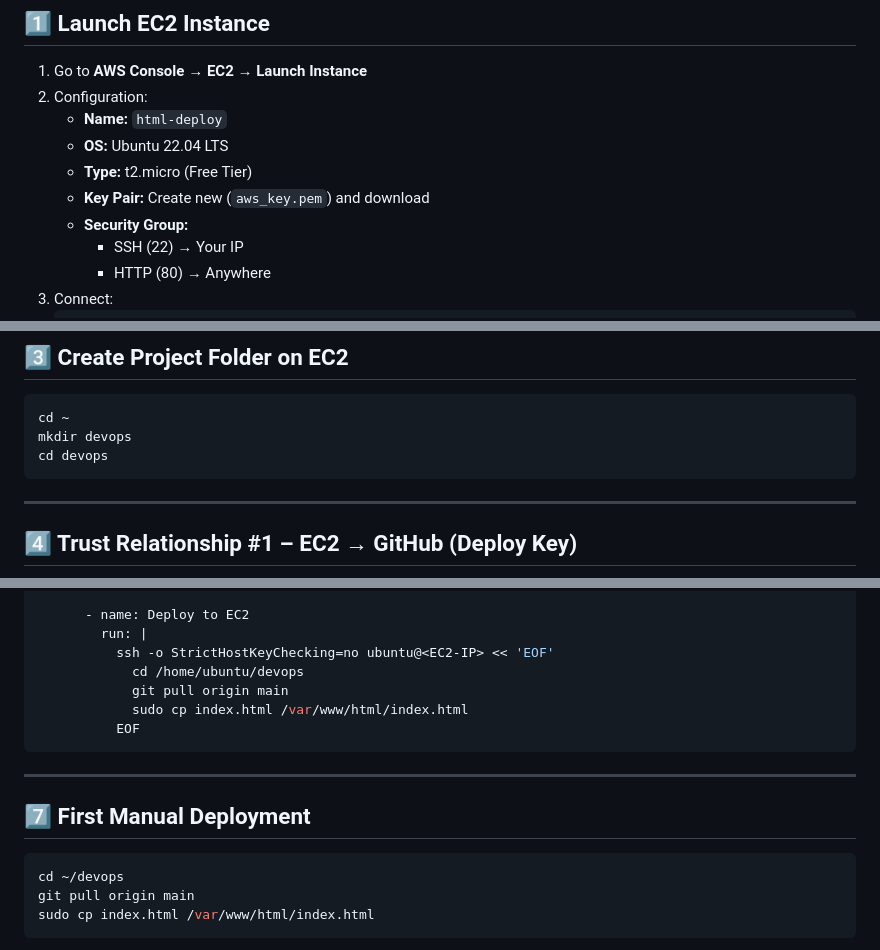
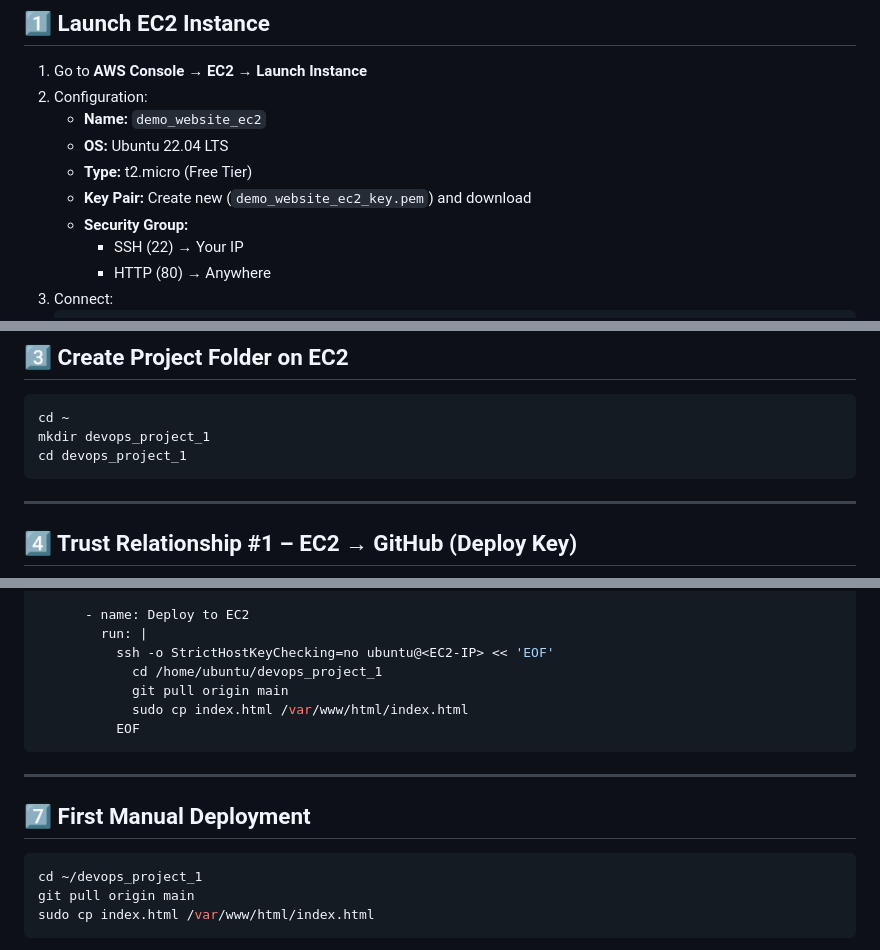
Before and after one commit to Saptha-Ghiri/devops_project_1, a Markdown page: README.md, 3 parts joined by grey strips. Drawn GitHub-style.

````diff
--- a/README.md
+++ b/README.md
@@ -20,10 +20,10 @@ Automate deployment of an **HTML page** to an AWS EC2 instance whenever you push
 
 1. Go to **AWS Console → EC2 → Launch Instance**
 2. Configuration:
-   - **Name:** `html-deploy`
+   - **Name:** `demo_website_ec2`
    - **OS:** Ubuntu 22.04 LTS
    - **Type:** t2.micro (Free Tier)
-   - **Key Pair:** Create new (`aws_key.pem`) and download
+   - **Key Pair:** Create new (`demo_website_ec2_key.pem`) and download
    - **Security Group:**
      - SSH (22) → Your IP
      - HTTP (80) → Anywhere
@@ -52,8 +52,8 @@ Test in browser:
 
 ```bash
 cd ~
-mkdir devops
-cd devops
+mkdir devops_project_1
+cd devops_project_1
 ```
 
 ---
@@ -137,7 +138,7 @@ jobs:
       - name: Deploy to EC2
         run: |
           ssh -o StrictHostKeyChecking=no ubuntu@<EC2-IP> << 'EOF'
-            cd /home/ubuntu/devops
+            cd /home/ubuntu/devops_project_1
             git pull origin main
             sudo cp index.html /var/www/html/index.html
           EOF
@@ -148,7 +149,7 @@ jobs:
 ## 7️⃣ First Manual Deployment
 
 ```bash
-cd ~/devops
+cd ~/devops_project_1
 git pull origin main
 sudo cp index.html /var/www/html/index.html
 ```
````
Also changed, not shown: other parts of README.md (+1 -2 lines).
